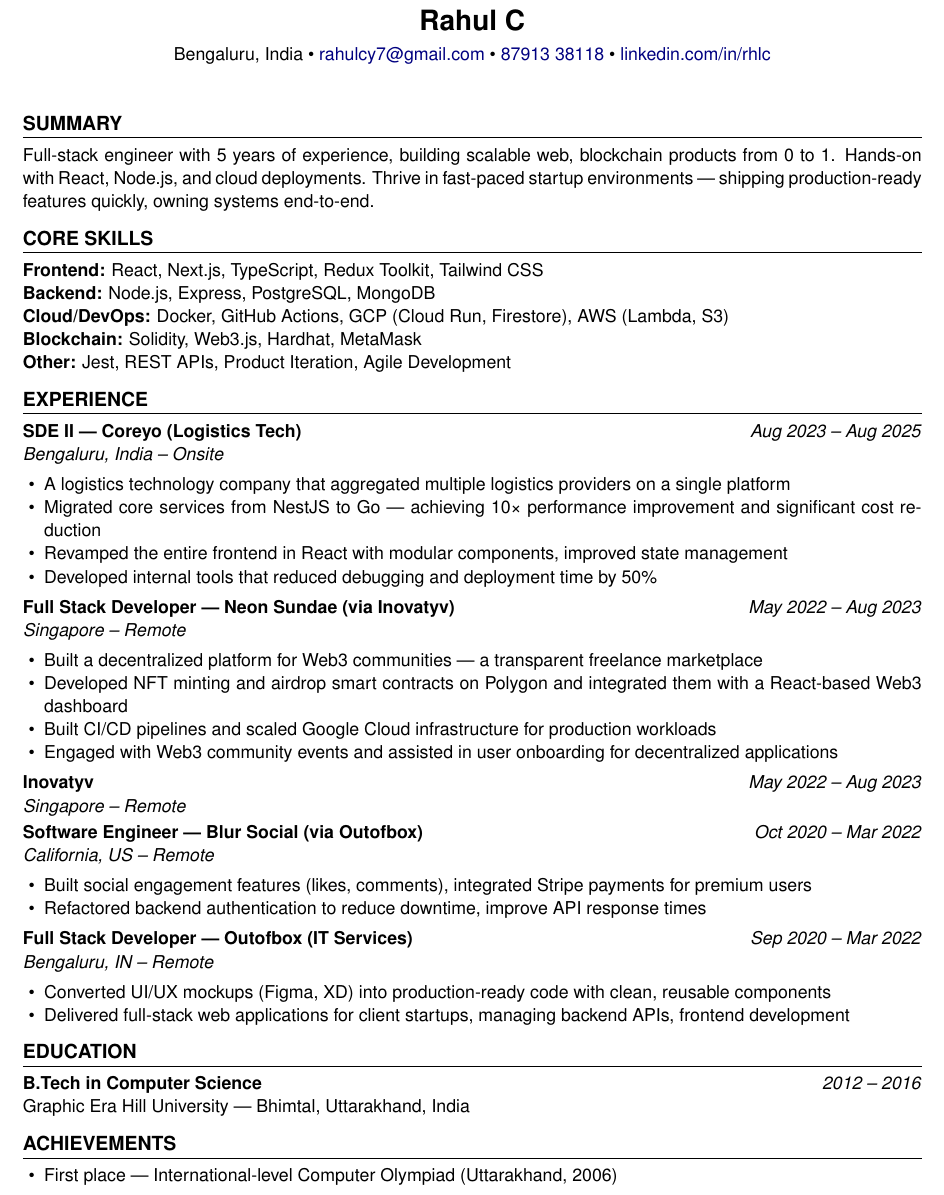
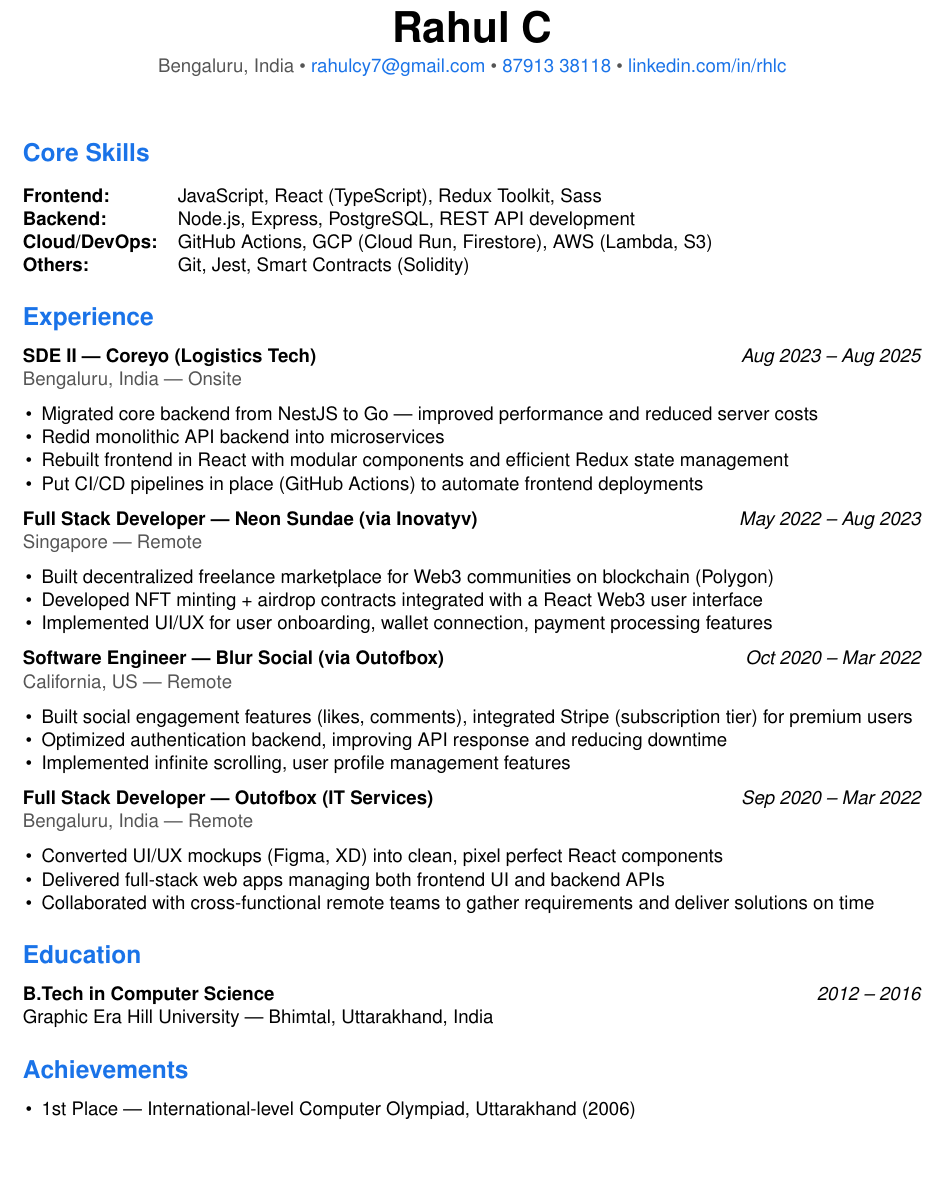
Before and after one commit to rhlc/resume, a LaTeX document (rahul_choudhary.tex): part of the page, cut so that both start at the same text, the shorter picture padded with empty space. Compiled offline with pdfLaTeX.

Commit message:
feat: redid style

```diff
--- a/rahul_choudhary.tex
+++ b/rahul_choudhary.tex
@@ -33,63 +42,58 @@
 
 % ===== HEADER =====
 \begin{center}
-    {\LARGE \textbf{Rahul C}} \\[4pt]
-    Bengaluru, India •
+    {\Huge \textbf{Rahul C}} \\[4pt]
+    \textcolor{textgray}{Bengaluru, India •
     \href{mailto:rahulcy7@gmail.com}{rahulcy7@gmail.com} •
     \href{tel:+918791338118}{87913 38118} •
-    \href{https://linkedin.com/in/rhlc}{linkedin.com/in/rhlc}
+    \href{https://linkedin.com/in/rhlc}{linkedin.com/in/rhlc}}
 \end{center}
 
-\vspace{7pt}
+\vspace{8pt}
 
-% ===== SUMMARY =====
-\section*{Summary}
-Full-stack engineer with 5 years of experience, building scalable web, blockchain products from 0 to 1. Hands-on with React, Node.js, and cloud deployments. Thrive in fast-paced startup environments — shipping production-ready features quickly, owning systems end-to-end.
-
-% ===== CORE SKILLS =====
+% ===== SKILLS =====
 \section*{Core Skills}
-\textbf{Frontend:} React, Next.js, TypeScript, Redux Toolkit, Tailwind CSS \\
-\textbf{Backend:} Node.js, Express, PostgreSQL, MongoDB \\
-\textbf{Cloud/DevOps:} Docker, GitHub Actions, GCP (Cloud Run, Firestore), AWS (Lambda, S3) \\
-\textbf{Blockchain:} Solidity, Web3.js, Hardhat, MetaMask \\
-\textbf{Other:} Jest, REST APIs, Product Iteration, Agile Development
+\begin{tabularx}{\textwidth}{@{}lX@{}}
+\textbf{Frontend:} & JavaScript, React (TypeScript), Redux Toolkit, Sass \\
+\textbf{Backend:} & Node.js, Express, PostgreSQL, REST API development \\
+\textbf{Cloud/DevOps:} & GitHub Actions, GCP (Cloud Run, Firestore), AWS (Lambda, S3) \\
+\textbf{Others:} & Git, Jest, Smart Contracts (Solidity)
+\end{tabularx}
 
 % ===== EXPERIENCE =====
 \section*{Experience}
 
-\textbf{SDE II — Coreyo (Logistics Tech)} \hfill \textit{Aug 2023 -- Aug 2025} \\
-\textit{Bengaluru, India -- Onsite}
+\role{SDE II — Coreyo (Logistics Tech)}{Aug 2023 -- Aug 2025}\\
+\company{Bengaluru, India — Onsite}{}
 \begin{itemize}
-    \item A logistics technology company that aggregated multiple logistics providers on a single platform
-    \item Migrated core services from NestJS to Go — achieving 10× performance improvement and significant cost reduction
-    \item Revamped the entire frontend in React with modular components, improved state management
-    \item Developed internal tools that reduced debugging and deployment time by 50\%
+    \item Migrated core backend from NestJS to Go — improved performance and reduced server costs
+    \item Redid monolithic API backend into microservices
+    \item Rebuilt frontend in React with modular components and efficient Redux state management
+    \item Put CI/CD pipelines in place (GitHub Actions) to automate frontend deployments
 \end{itemize}
 
-\textbf{Full Stack Developer — Neon Sundae (via Inovatyv)} \hfill \textit{May 2022 -- Aug 2023} \\
-\textit{Singapore -- Remote}
+\role{Full Stack Developer — Neon Sundae (via Inovatyv)}{May 2022 -- Aug 2023}\\
+\company{Singapore — Remote}{}
 \begin{itemize}
-    \item Built a decentralized platform for Web3 communities — a transparent freelance marketplace
-    \item Developed NFT minting and airdrop smart contracts on Polygon and integrated them with a React-based Web3 dashboard
-    \item Built CI/CD pipelines and scaled Google Cloud infrastructure for production workloads
-    \item Engaged with Web3 community events and assisted in user onboarding for decentralized applications
+    \item Built decentralized freelance marketplace for Web3 communities on blockchain (Polygon)
+    \item Developed NFT minting + airdrop contracts integrated with a React Web3 user interface
+    \item Implemented UI/UX for user onboarding, wallet connection, payment processing features
 \end{itemize}
 
-\textbf{Inovatyv} \hfill \textit{May 2022 -- Aug 2023} \\
-\textit{Singapore -- Remote}
-
-\textbf{Software Engineer — Blur Social (via Outofbox)} \hfill \textit{Oct 2020 -- Mar 2022} \\
-\textit{California, US -- Remote}
+\role{Software Engineer — Blur Social (via Outofbox)}{Oct 2020 -- Mar 2022}\\
+\company{California, US — Remote}{}
 \begin{itemize}
-    \item Built social engagement features (likes, comments), integrated Stripe payments for premium users
-    \item Refactored backend authentication to reduce downtime, improve API response times
+    \item Built social engagement features (likes, comments), integrated Stripe (subscription tier) for premium users
+    \item Optimized authentication backend, improving API response and reducing downtime
+    \item Implemented infinite scrolling, user profile management features
 \end{itemize}
 
-\textbf{Full Stack Developer — Outofbox (IT Services)} \hfill \textit{Sep 2020 -- Mar 2022} \\
-\textit{Bengaluru, IN -- Remote}
+\role{Full Stack Developer — Outofbox (IT Services)}{Sep 2020 -- Mar 2022}\\
+\company{Bengaluru, India — Remote}{}
 \begin{itemize}
-    \item Converted UI/UX mockups (Figma, XD) into production-ready code with clean, reusable components
-    \item Delivered full-stack web applications for client startups, managing backend APIs, frontend development
+    \item Converted UI/UX mockups (Figma, XD) into clean, pixel perfect React components
+    \item Delivered full-stack web apps managing both frontend UI and backend APIs
+    \item Collaborated with cross-functional remote teams to gather requirements and deliver solutions on time
 \end{itemize}
 
 % ===== EDUCATION =====
@@ -100,7 +104,7 @@
 % ===== ACHIEVEMENTS =====
 \section*{Achievements}
 \begin{itemize}
-    \item First place — International-level Computer Olympiad (Uttarakhand, 2006)
+    \item 1st Place — International-level Computer Olympiad, Uttarakhand (2006)
 \end{itemize}
 
 \end{document}
```
Also changed, not shown: rahul_choudhary.tex (39 more changed lines).
